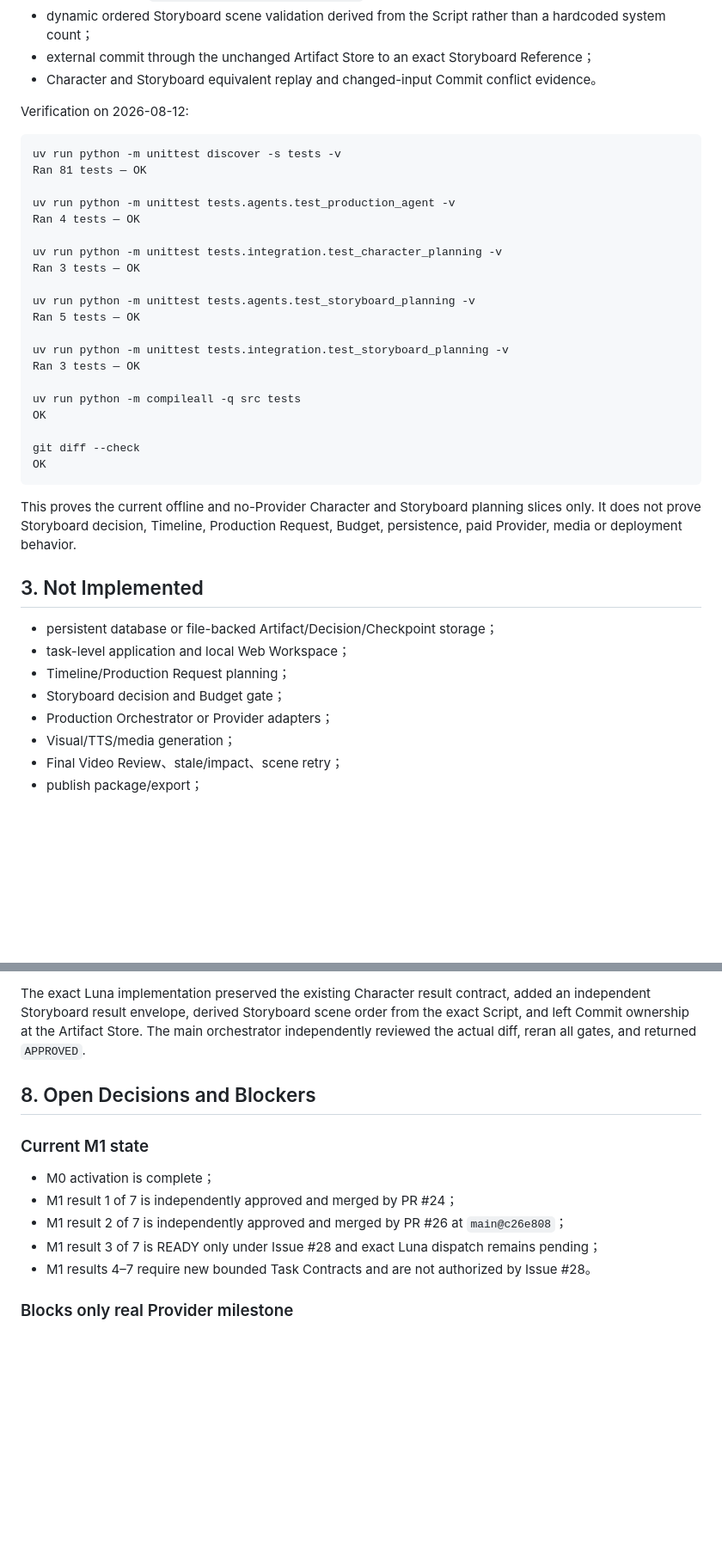
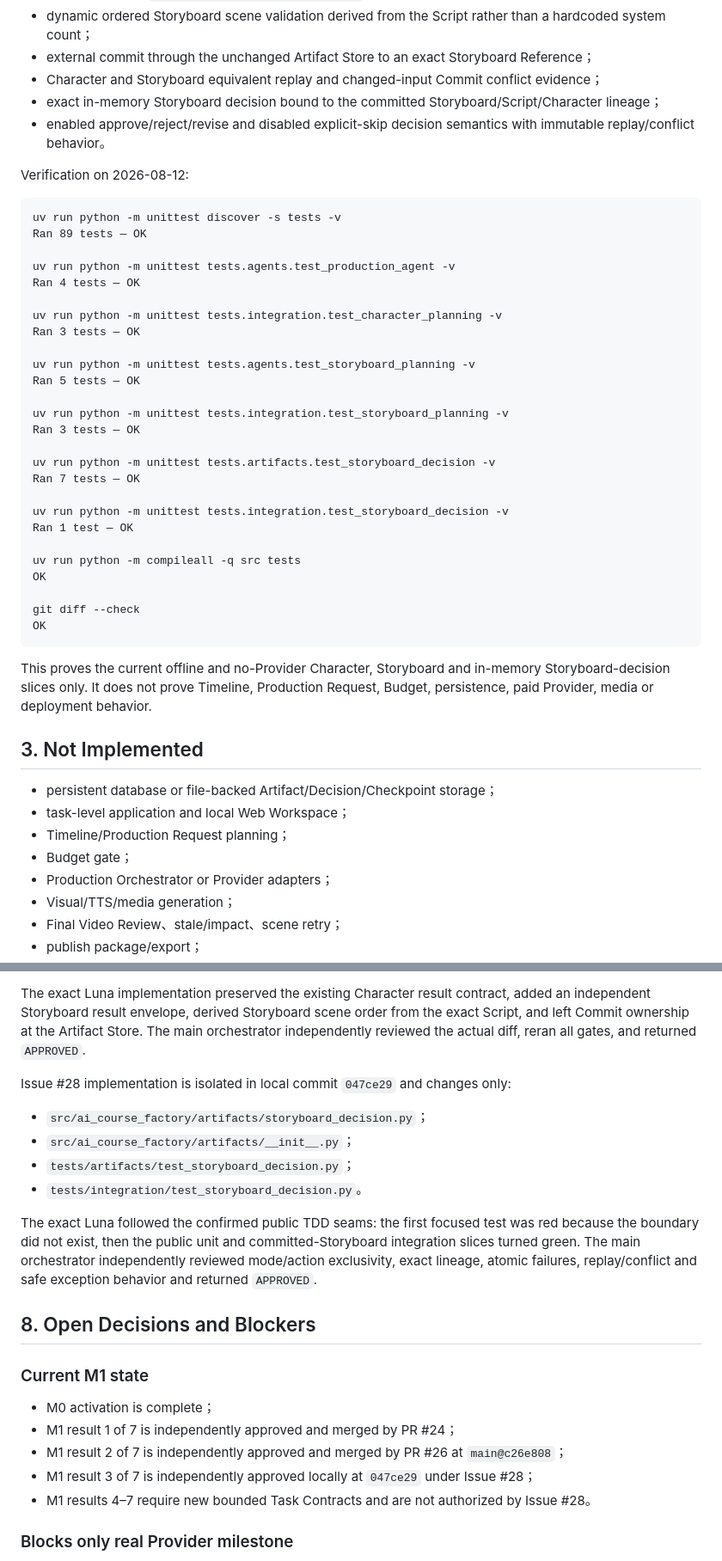
Before and after one commit to JettxonHo/AI-Course-Factory, a Markdown page: docs/STATUS.md, 2 parts joined by grey strips. Shown at 86% size. Rendered like a GitHub page; blank space fills up the shorter version.

Commit message:
docs: record approved Storyboard decision

````diff
--- a/docs/STATUS.md
+++ b/docs/STATUS.md
@@ -40,13 +41,15 @@ STATUS is a verified snapshot, not a source of product requirements or coding au
 - provider-neutral `ProductionAgent.plan_storyboard` with exact Script/approval/Character lineage checks；
 - dynamic ordered Storyboard scene validation derived from the Script rather than a hardcoded system count；
 - external commit through the unchanged Artifact Store to an exact Storyboard Reference；
-- Character and Storyboard equivalent replay and changed-input Commit conflict evidence。
+- Character and Storyboard equivalent replay and changed-input Commit conflict evidence；
+- exact in-memory Storyboard decision bound to the committed Storyboard/Script/Character lineage；
+- enabled approve/reject/revise and disabled explicit-skip decision semantics with immutable replay/conflict behavior。
 
 Verification on 2026-08-12:
 
 ```text
 uv run python -m unittest discover -s tests -v
-Ran 81 tests — OK
+Ran 89 tests — OK
 
 uv run python -m unittest tests.agents.test_production_agent -v
 Ran 4 tests — OK
@@ -60,6 +63,12 @@ Ran 5 tests — OK
 uv run python -m unittest tests.integration.test_storyboard_planning -v
 Ran 3 tests — OK
 
+uv run python -m unittest tests.artifacts.test_storyboard_decision -v
+Ran 7 tests — OK
+
+uv run python -m unittest tests.integration.test_storyboard_decision -v
+Ran 1 test — OK
+
 uv run python -m compileall -q src tests
 OK
 
@@ -67,14 +76,14 @@ git diff --check
 OK
 ```
 
-This proves the current offline and no-Provider Character and Storyboard planning slices only. It does not prove Storyboard decision, Timeline, Production Request, Budget, persistence, paid Provider, media or deployment behavior.
+This proves the current offline and no-Provider Character, Storyboard and in-memory Storyboard-decision slices only. It does not prove Timeline, Production Request, Budget, persistence, paid Provider, media or deployment behavior.
 
 ## 3. Not Implemented
 
 - persistent database or file-backed Artifact/Decision/Checkpoint storage；
 - task-level application and local Web Workspace；
 - Timeline/Production Request planning；
-- Storyboard decision and Budget gate；
+- Budget gate；
 - Production Orchestrator or Provider adapters；
 - Visual/TTS/media generation；
 - Final Video Review、stale/impact、scene retry；
@@ -160,6 +169,15 @@ Issue #25 implementation is isolated in merged commit `bb8e497` and changes only
 
 The exact Luna implementation preserved the existing Character result contract, added an independent Storyboard result envelope, derived Storyboard scene order from the exact Script, and left Commit ownership at the Artifact Store. The main orchestrator independently reviewed the actual diff, reran all gates, and returned `APPROVED`.
 
+Issue #28 implementation is isolated in local commit `047ce29` and changes only:
+
+- `src/ai_course_factory/artifacts/storyboard_decision.py`；
+- `src/ai_course_factory/artifacts/__init__.py`；
+- `tests/artifacts/test_storyboard_decision.py`；
+- `tests/integration/test_storyboard_decision.py`。
+
+The exact Luna followed the confirmed public TDD seams: the first focused test was red because the boundary did not exist, then the public unit and committed-Storyboard integration slices turned green. The main orchestrator independently reviewed mode/action exclusivity, exact lineage, atomic failures, replay/conflict and safe exception behavior and returned `APPROVED`.
+
 ## 8. Open Decisions and Blockers
 
 ### Current M1 state
@@ -167,7 +185,7 @@ The exact Luna implementation preserved the existing Character result contract,
 - M0 activation is complete；
 - M1 result 1 of 7 is independently approved and merged by PR #24；
 - M1 result 2 of 7 is independently approved and merged by PR #26 at `main@c26e808`；
-- M1 result 3 of 7 is READY only under Issue #28 and exact Luna dispatch remains pending；
+- M1 result 3 of 7 is independently approved locally at `047ce29` under Issue #28；
 - M1 results 4–7 require new bounded Task Contracts and are not authorized by Issue #28。
 
 ### Blocks only real Provider milestone
````
Also changed, not shown: other parts of docs/STATUS.md (+8 -8 lines), GOAL.md (+5 -4 lines).
